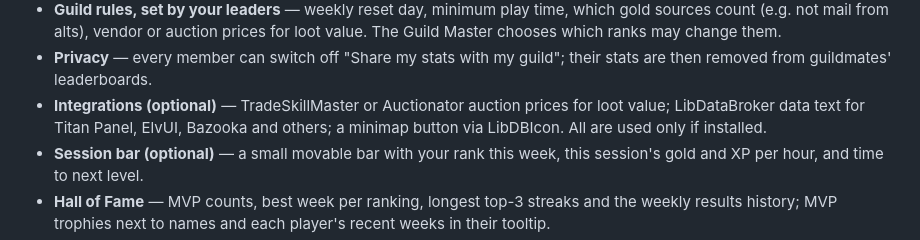
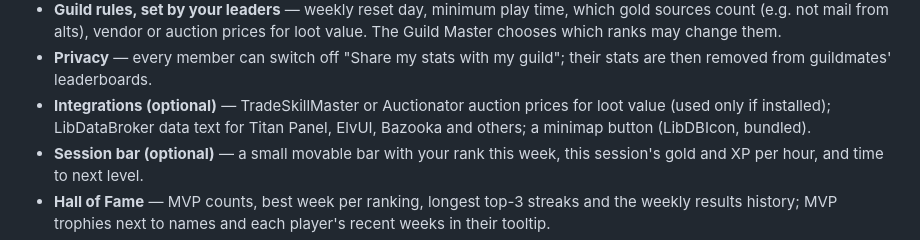
Before and after one commit to SeanVella/GuildRanks, a Markdown page: README.md, the part around the change. Rendered like a GitHub page.

```diff
--- a/README.md
+++ b/README.md
@@ -32,8 +32,8 @@ itself.
 - **Privacy** — every member can switch off "Share my stats with my guild";
   their stats are then removed from guildmates' leaderboards.
 - **Integrations (optional)** — TradeSkillMaster or Auctionator auction prices
-  for loot value; LibDataBroker data text for Titan Panel, ElvUI, Bazooka and
-  others; a minimap button via LibDBIcon. All are used only if installed.
+  for loot value (used only if installed); LibDataBroker data text for Titan Panel,
+  ElvUI, Bazooka and others; a minimap button (LibDBIcon, bundled).
 - **Session bar (optional)** — a small movable bar with your rank this week, this
   session's gold and XP per hour, and time to next level.
 - **Hall of Fame** — MVP counts, best week per ranking, longest top-3 streaks and
```
Also changed, not shown: CHANGELOG.md (+2 -0 lines), docs/curseforge-logo.png (added), 7 other files.
